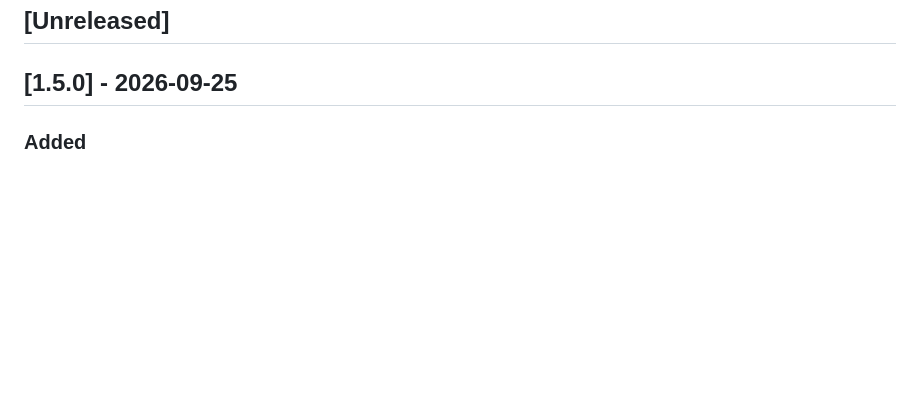
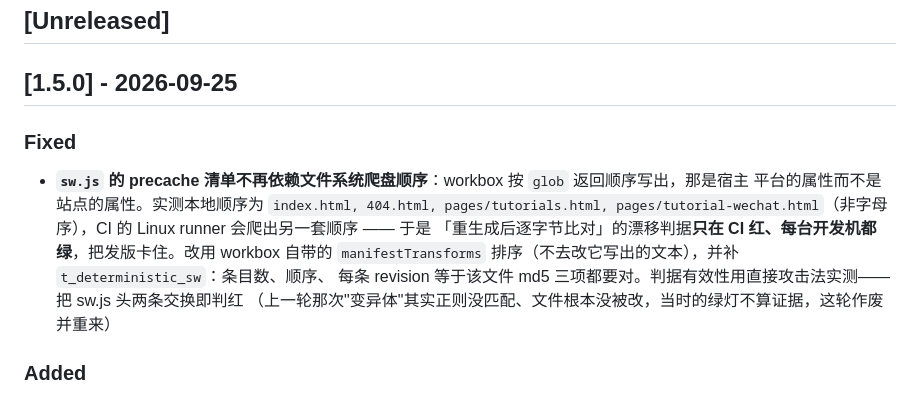
Before and after one commit to lxh113377/filialconnect, a Markdown page: CHANGELOG.md, the part around the change. GitHub-like rendering; blank space fills up the shorter version.

Commit message:
docs(changelog): 把 sw.js 顺序不确定的修复记进 1.5.0 发布说明（含上一轮变异体作废重做）

```diff
--- a/CHANGELOG.md
+++ b/CHANGELOG.md
@@ -6,6 +6,15 @@
 ## [Unreleased]
 
 ## [1.5.0] - 2026-09-25
+
+### Fixed
+- **`sw.js` 的 precache 清单不再依赖文件系统爬盘顺序**：workbox 按 `glob` 返回顺序写出，那是宿主
+  平台的属性而不是站点的属性。实测本地顺序为 `index.html, 404.html, pages/tutorials.html,
+  pages/tutorial-wechat.html`（非字母序），CI 的 Linux runner 会爬出另一套顺序 —— 于是
+  「重生成后逐字节比对」的漂移判据**只在 CI 红、每台开发机都绿**，把发版卡住。改用 workbox 自带的
+  `manifestTransforms` 排序（不去改它写出的文本），并补 `t_deterministic_sw`：条目数、顺序、
+  每条 revision 等于该文件 md5 三项都要对。判据有效性用直接攻击法实测——把 sw.js 头两条交换即判红
+  （上一轮那次"变异体"其实正则没匹配、文件根本没被改，当时的绿灯不算证据，这轮作废并重来）
 
 ### Added
 - **每一页页脚都有「报告这一页的问题」链接**（第十六轮）。无障碍声明此前写着"每页页脚有链接"，
```
